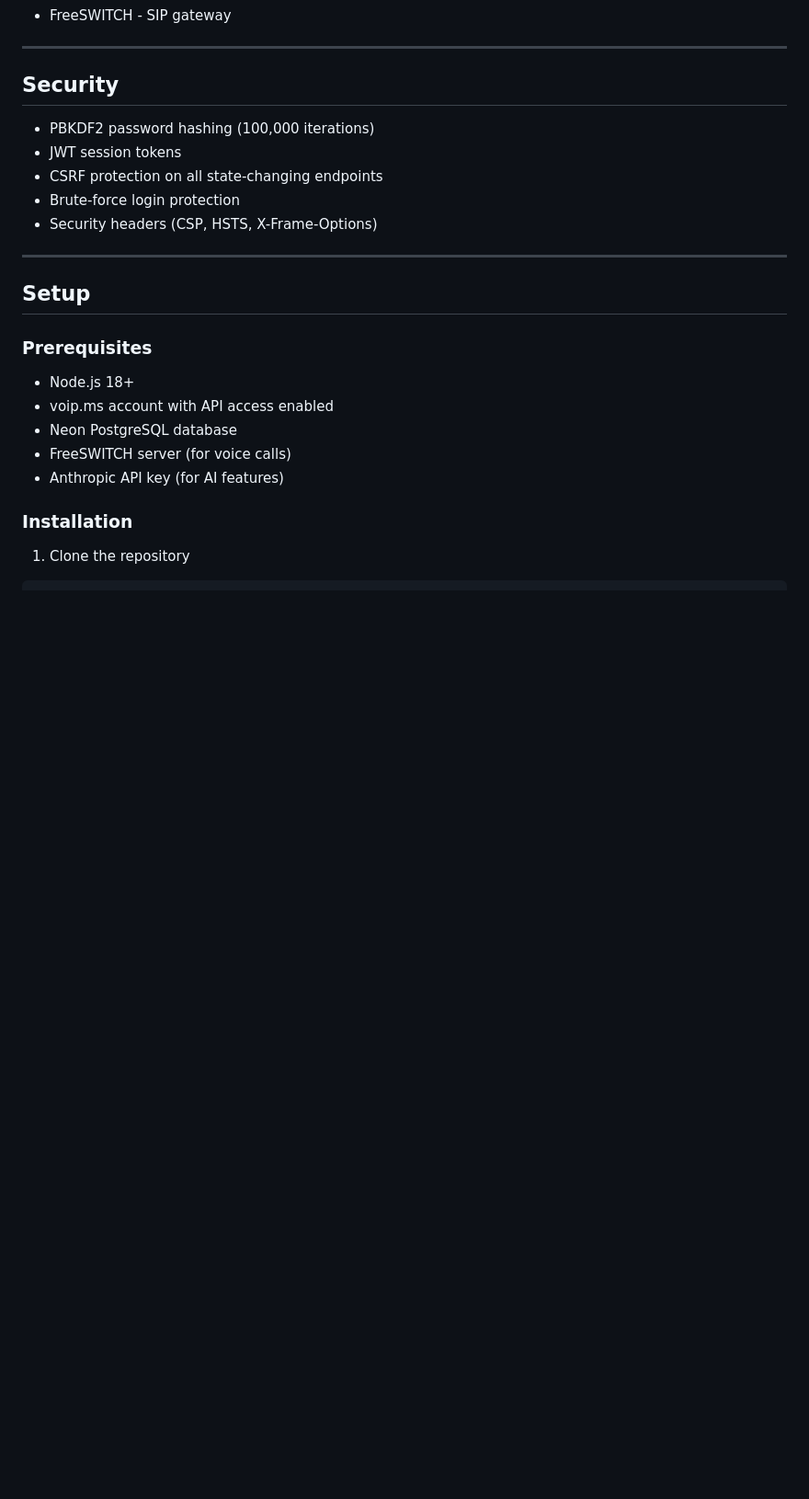
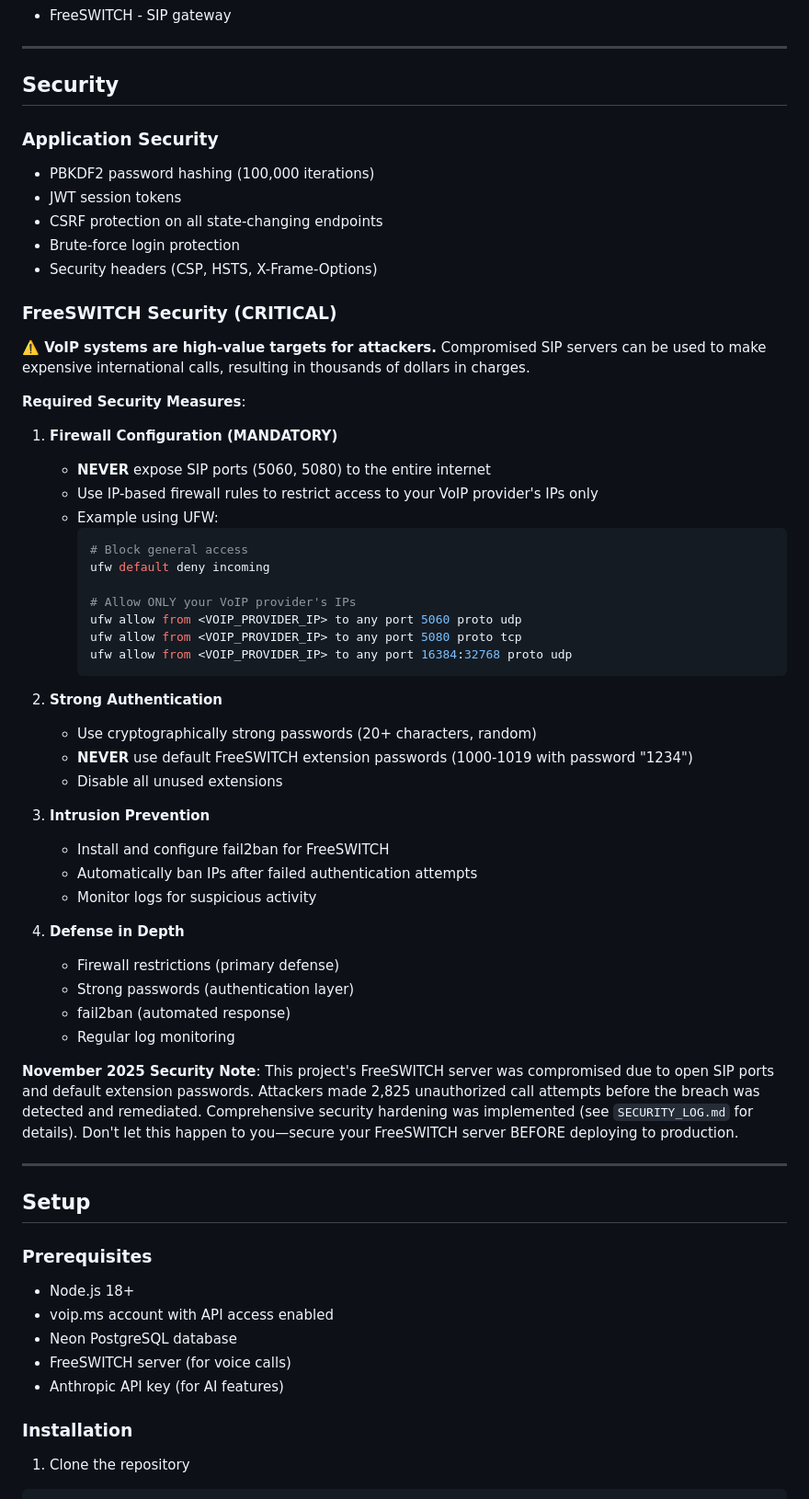
Before and after one commit to cameronobriendev/voip-text, a Markdown page: README.md, the part around the change. Shown at 92% size. Drawn GitHub-style; blank space fills up the shorter version.

Commit message:
Add comprehensive FreeSWITCH security documentation to README
- Document critical importance of securing VoIP systems
- Provide firewall configuration examples (UFW)
- Outline authentication best practices
- Include fail2ban intrusion prevention setup
- Add defense-in-depth security layers
- Document November 2025 security incident (2,825 unauthorized calls)
- Reference SECURITY_LOG.md for detailed incident report

VoIP systems are high-value targets. This documentation helps
prevent the same security breach from happening to others.

🤖 Generated with [Claude Code](https://claude.com/claude-code)

Co-Authored-By: Claude <noreply@anthropic.com>

````diff
--- a/README.md
+++ b/README.md
@@ -81,11 +81,51 @@ Toggle to mask names and phone numbers for screen sharing or demos. Persists acr
 
 ## Security
 
+### Application Security
+
 - PBKDF2 password hashing (100,000 iterations)
 - JWT session tokens
 - CSRF protection on all state-changing endpoints
 - Brute-force login protection
 - Security headers (CSP, HSTS, X-Frame-Options)
+
+### FreeSWITCH Security (CRITICAL)
+
+**⚠️ VoIP systems are high-value targets for attackers.** Compromised SIP servers can be used to make expensive international calls, resulting in thousands of dollars in charges.
+
+**Required Security Measures**:
+
+1. **Firewall Configuration (MANDATORY)**
+   - **NEVER** expose SIP ports (5060, 5080) to the entire internet
+   - Use IP-based firewall rules to restrict access to your VoIP provider's IPs only
+   - Example using UFW:
+     ```bash
+     # Block general access
+     ufw default deny incoming
+
+     # Allow ONLY your VoIP provider's IPs
+     ufw allow from <VOIP_PROVIDER_IP> to any port 5060 proto udp
+     ufw allow from <VOIP_PROVIDER_IP> to any port 5080 proto tcp
+     ufw allow from <VOIP_PROVIDER_IP> to any port 16384:32768 proto udp
+     ```
+
+2. **Strong Authentication**
+   - Use cryptographically strong passwords (20+ characters, random)
+   - **NEVER** use default FreeSWITCH extension passwords (1000-1019 with password "1234")
+   - Disable all unused extensions
+
+3. **Intrusion Prevention**
+   - Install and configure fail2ban for FreeSWITCH
+   - Automatically ban IPs after failed authentication attempts
+   - Monitor logs for suspicious activity
+
+4. **Defense in Depth**
+   - Firewall restrictions (primary defense)
+   - Strong passwords (authentication layer)
+   - fail2ban (automated response)
+   - Regular log monitoring
+
+**November 2025 Security Note**: This project's FreeSWITCH server was compromised due to open SIP ports and default extension passwords. Attackers made 2,825 unauthorized call attempts before the breach was detected and remediated. Comprehensive security hardening was implemented (see `SECURITY_LOG.md` for details). Don't let this happen to you—secure your FreeSWITCH server BEFORE deploying to production.
 
 ---
 
````
